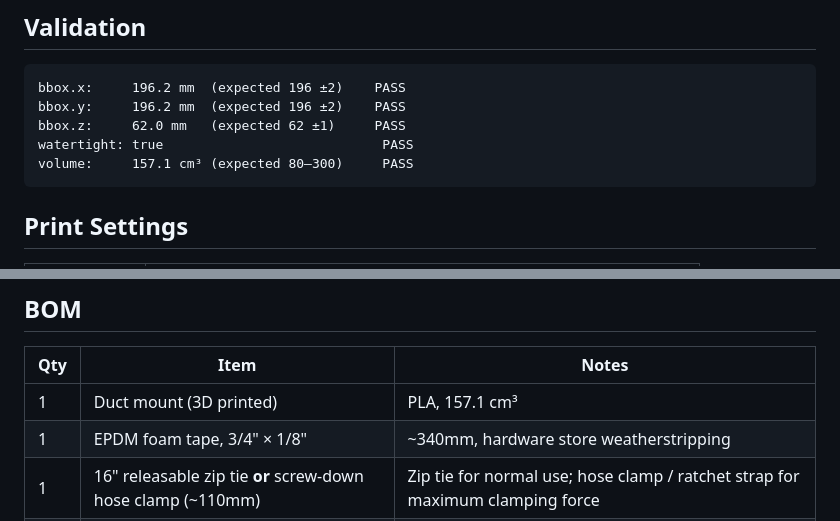
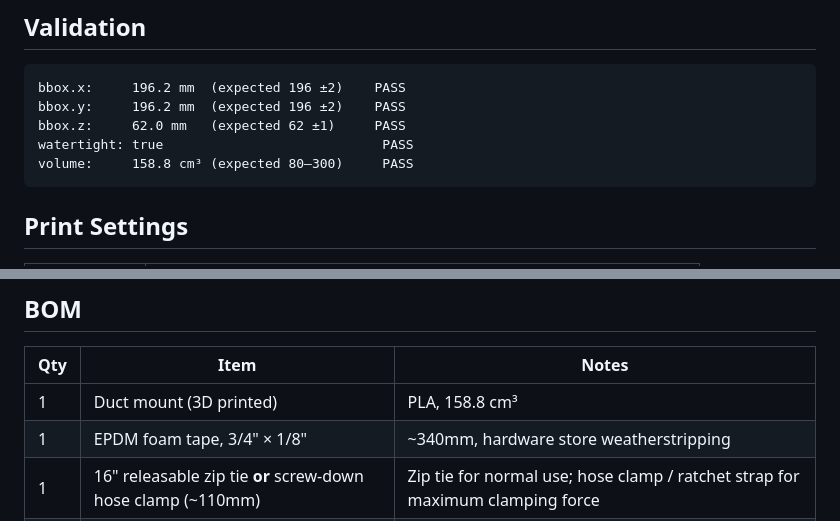
Before and after one commit to aes87/ai-3d-modeling, a Markdown page: docs/humidity-output.md, 2 parts joined by grey strips. Rendered like a GitHub page.

````diff
--- a/docs/humidity-output.md
+++ b/docs/humidity-output.md
@@ -104,7 +104,7 @@ bbox.x:     196.2 mm  (expected 196 ±2)    PASS
 bbox.y:     196.2 mm  (expected 196 ±2)    PASS
 bbox.z:     62.0 mm   (expected 62 ±1)     PASS
 watertight: true                            PASS
-volume:     157.1 cm³ (expected 80–300)     PASS
+volume:     158.8 cm³ (expected 80–300)     PASS
 ```
 
 ## Print Settings
@@ -122,7 +122,7 @@ volume:     157.1 cm³ (expected 80–300)     PASS
 
 | Qty | Item | Notes |
 |-----|------|-------|
-| 1 | Duct mount (3D printed) | PLA, 157.1 cm³ |
+| 1 | Duct mount (3D printed) | PLA, 158.8 cm³ |
 | 1 | EPDM foam tape, 3/4" × 1/8" | ~340mm, hardware store weatherstripping |
 | 1 | 16" releasable zip tie **or** screw-down hose clamp (~110mm) | Zip tie for normal use; hose clamp / ratchet strap for maximum clamping force |
 | 1 | Silicone caulk | Aquarium-safe, for base plate to lid |
````
Also changed, not shown: other parts of docs/humidity-output.md (+2 -2 lines), docs/images/humidity-output/humidity-output-front.png, docs/images/humidity-output/humidity-output-iso.png, 3 other files.
